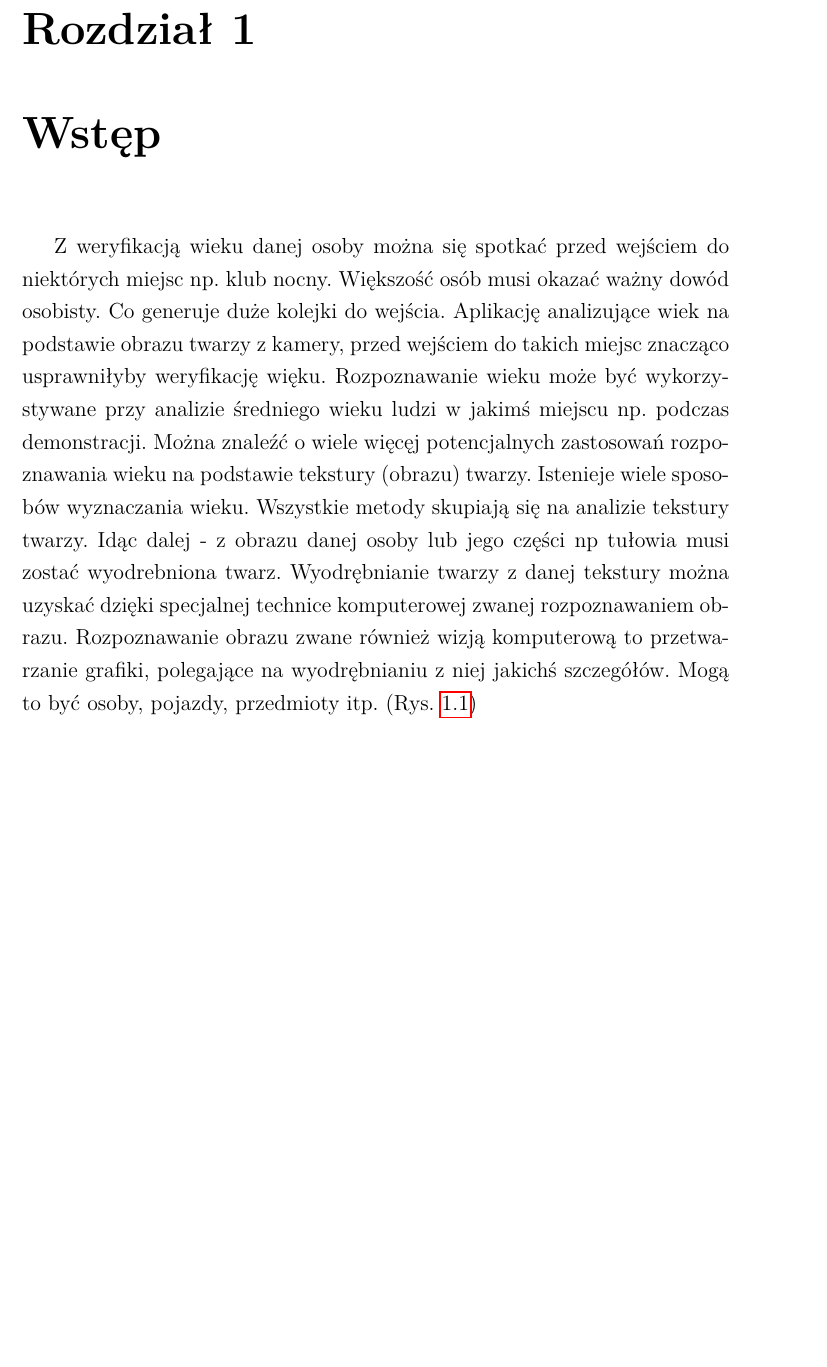
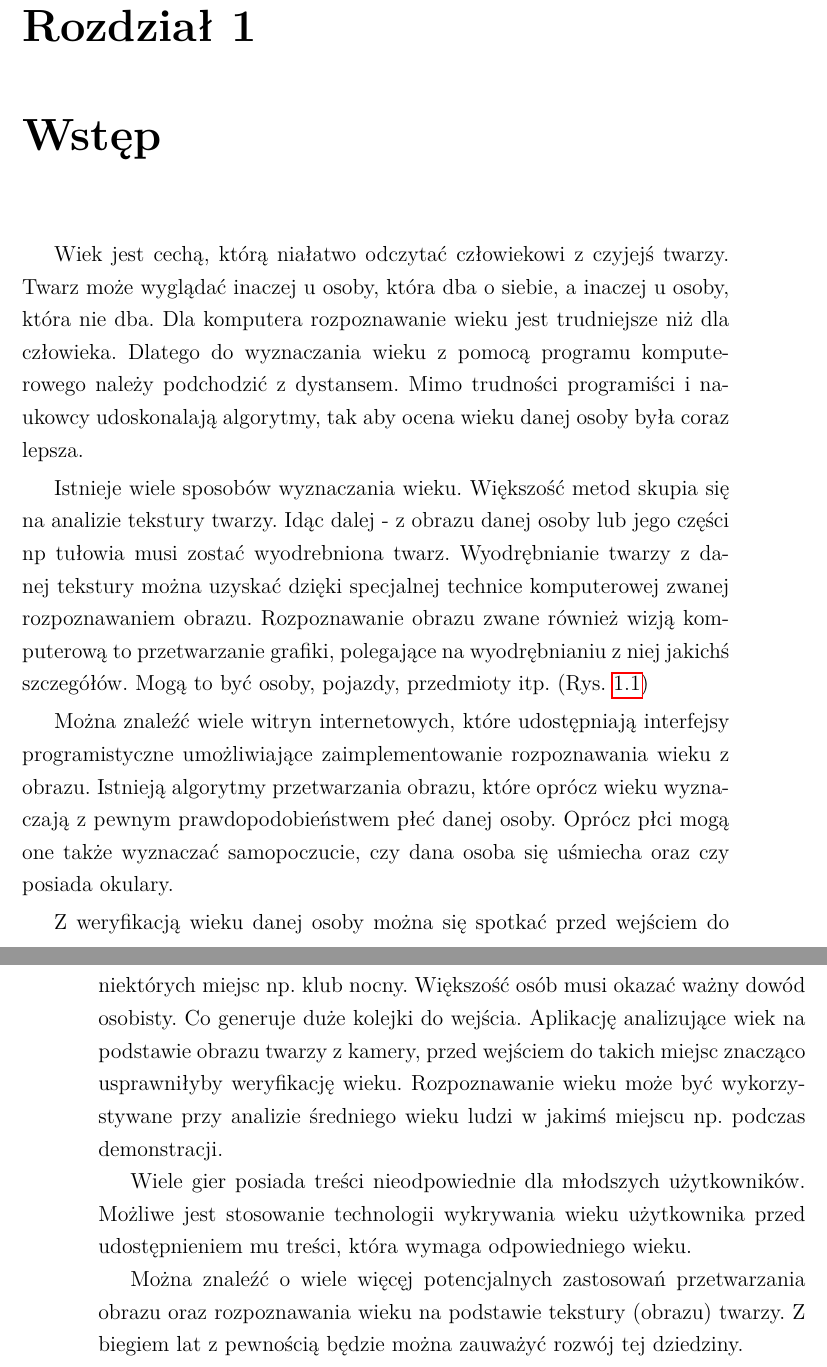
Before and after one commit to MateuszT9333/MagisterkaInfa, a LaTeX thesis (praca.tex): part of page 9 of 32 before the commit and two parts of pages 9 and 10 of 32 after it, the two joined at a grey line, cut so that both start at the same text, the shorter picture padded with empty space. Compiled offline with pdfLaTeX.

Commit message:
Koniec wstepu

```diff
--- a/praca.tex
+++ b/praca.tex
@@ -315,14 +315,26 @@ Gliwice, dnia \today
 %\item zwięzła charakterystyka rozdziałów
 %\item jednoznaczne określenie wkładu autora
 %\end{itemize}
-Z weryfikacją wieku danej osoby można się spotkać przed wejściem do niektórych miejsc np. klub nocny. Większość osób musi okazać ważny dowód osobisty. Co generuje duże kolejki do wejścia. Aplikację analizujące wiek na podstawie obrazu twarzy z kamery, przed wejściem do takich miejsc znacząco usprawniłyby weryfikację więku.
-Rozpoznawanie wieku może być wykorzystywane przy analizie średniego wieku ludzi w jakimś miejscu np. podczas demonstracji. Można znaleźć o wiele więcęj potencjalnych zastosowań rozpoznawania wieku na podstawie tekstury (obrazu) twarzy. Istenieje wiele sposobów wyznaczania wieku. Wszystkie metody skupiają się na analizie tekstury twarzy. Idąc dalej - z obrazu danej osoby lub jego części np tułowia musi zostać wyodrebniona twarz. Wyodrębnianie twarzy z danej tekstury można uzyskać dzięki specjalnej technice komputerowej zwanej rozpoznawaniem obrazu. Rozpoznawanie obrazu zwane również wizją komputerową to przetwarzanie grafiki, polegające na wyodrębnianiu z niej jakichś szczegółów. Mogą to być osoby, pojazdy, przedmioty itp. (Rys. \ref{fig.rozpoznawanieObiektow})
+Wiek jest cechą, którą niałatwo odczytać człowiekowi z czyjejś twarzy. Twarz może wyglądać inaczej u osoby, która dba o siebie, a inaczej u osoby, która nie dba. Dla komputera rozpoznawanie wieku jest trudniejsze niż dla człowieka. Dlatego do wyznaczania wieku z pomocą programu komputerowego należy podchodzić z dystansem. Mimo trudności programiści i naukowcy udoskonalają algorytmy, tak aby ocena wieku danej osoby była coraz lepsza.
+
+Istnieje wiele sposobów wyznaczania wieku. Większość metod skupia się na analizie tekstury twarzy. Idąc dalej - z obrazu danej osoby lub jego części np tułowia musi zostać wyodrebniona twarz. Wyodrębnianie twarzy z danej tekstury można uzyskać dzięki specjalnej technice komputerowej zwanej rozpoznawaniem obrazu. Rozpoznawanie obrazu zwane również wizją komputerową to przetwarzanie grafiki, polegające na wyodrębnianiu z niej jakichś szczegółów. Mogą to być osoby, pojazdy, przedmioty itp. (Rys. \ref{fig.rozpoznawanieObiektow})
+
 \begin{figure}
-\centering
-\includegraphics[width=11cm]{Obrazy/rozpoznawanieObiektow}
-\caption{Przykład rozpoznawania obiektów na zdjęciu ulicy. \cite{rozpoznawanieObiektow}}.
-\label{fig.rozpoznawanieObiektow}
+	\centering
+	\includegraphics[width=11cm]{Obrazy/rozpoznawanieObiektow}
+	\caption{Przykład rozpoznawania obiektów na zdjęciu ulicy. \cite{rozpoznawanieObiektow}}.
+	\label{fig.rozpoznawanieObiektow}
 \end{figure}
+
+Można znaleźć wiele witryn internetowych, które udostępniają interfejsy programistyczne umożliwiające zaimplementowanie rozpoznawania wieku z obrazu. Istnieją algorytmy przetwarzania obrazu, które oprócz wieku wyznaczają z pewnym prawdopodobieństwem płeć danej osoby. Oprócz płci mogą one także wyznaczać samopoczucie, czy dana osoba się uśmiecha oraz czy posiada okulary.
+
+Z weryfikacją wieku danej osoby można się spotkać przed wejściem do niektórych miejsc np. klub nocny. Większość osób musi okazać ważny dowód osobisty. Co generuje duże kolejki do wejścia. Aplikację analizujące wiek na podstawie obrazu twarzy z kamery, przed wejściem do takich miejsc znacząco usprawniłyby weryfikację wieku.
+Rozpoznawanie wieku może być wykorzystywane przy analizie średniego wieku ludzi w jakimś miejscu np. podczas demonstracji.
+
+ Wiele gier posiada treści nieodpowiednie dla młodszych użytkowników. Możliwe jest stosowanie technologii wykrywania wieku użytkownika przed udostępnieniem mu treści, która wymaga odpowiedniego wieku.
+
+  Można znaleźć o wiele więcęj potencjalnych zastosowań przetwarzania obrazu oraz rozpoznawania wieku na podstawie tekstury (obrazu) twarzy. Z biegiem lat z pewnością będzie można zauważyć rozwój tej dziedziny.
+
 
 
 \chapter{[Analiza tematu]}
```
